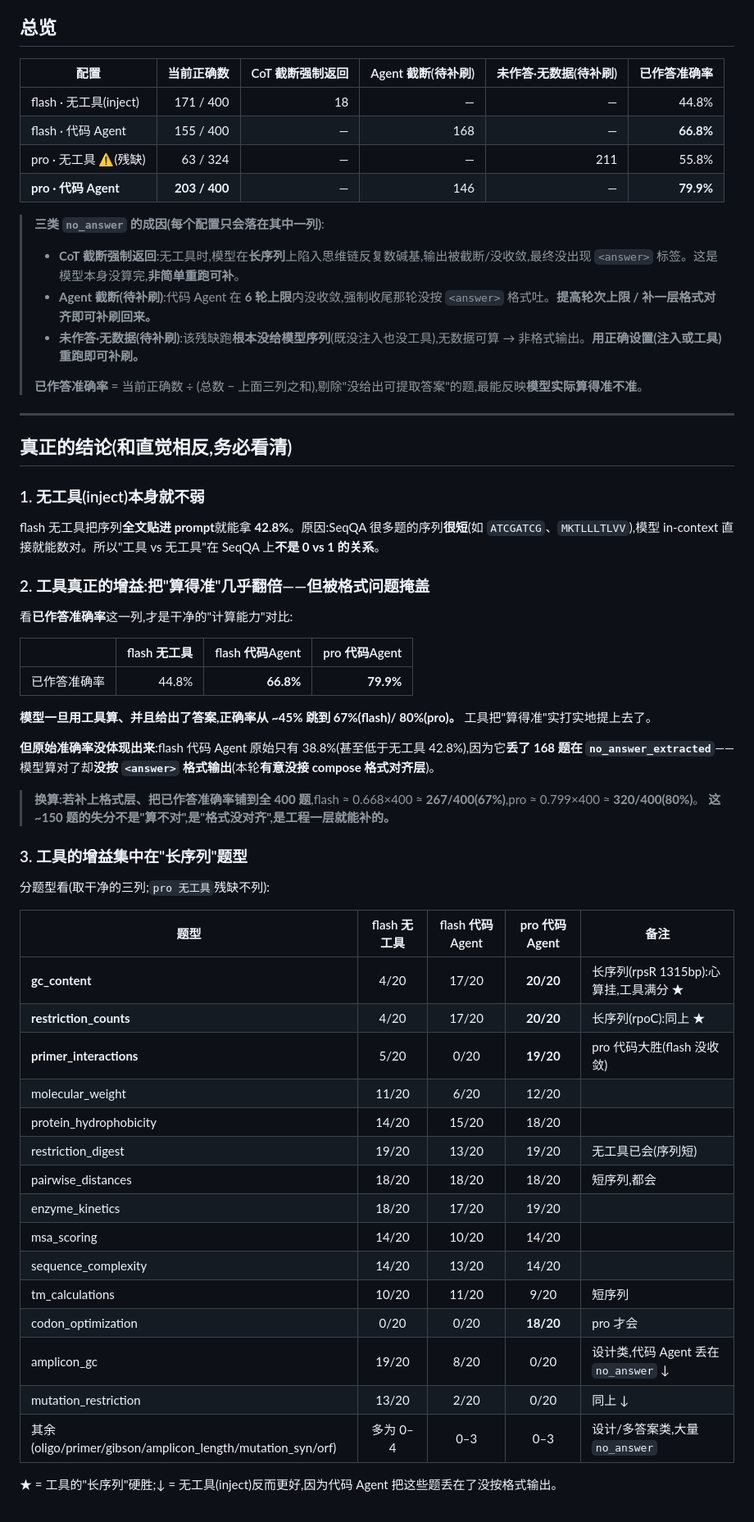
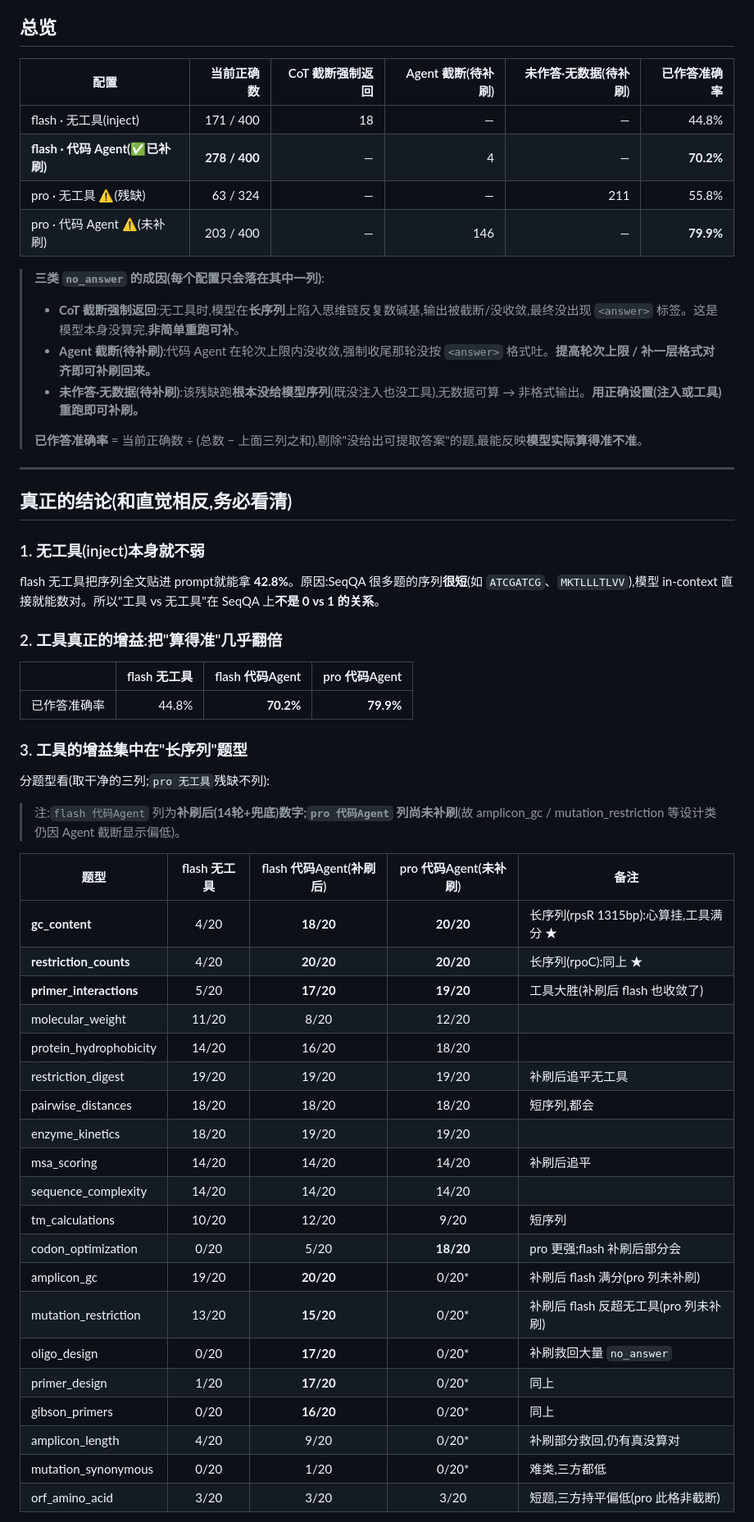
Before and after one commit to CnythiaMa/dpsk_v4_bioseq_agent, a Markdown page: docs/seqqa_comparison.md, the part around one of its changes. Shown at 82% size. Drawn GitHub-style.

Commit message:
docs: update SeqQA results with flash code-agent 补刷 (278/400, 70.2%)
- README/methodology/seqqa_comparison: flash 代码 Agent 已作答准确率 66.8%→70.2%
  (Agent 截断 168→4 题,oligo/primer/gibson/amplicon_gc 等设计类补刷救回)
- 标注 pro · 代码 Agent 为未补刷,补刷后预计 ≈320/400 (80%) 列为待办
- 移除"格式对齐层是工程缺口"旧叙事,改为补刷后的同口径对比

Co-Authored-By: Claude Opus 4.8 <noreply@anthropic.com>

```diff
--- a/docs/seqqa_comparison.md
+++ b/docs/seqqa_comparison.md
@@ -5,17 +5,17 @@
 
 ## 总览
 
-| 配置                        |          当前正确数 | CoT 截断强制返回 | Agent 截断(待补刷) | 未作答·无数据(待补刷) |    已作答准确率 |
-| --------------------------- | ------------------: | ---------------: | -----------------: | ---------------------: | --------------: |
-| flash · 无工具(inject)     |           171 / 400 |               18 |                 — |                     — |           44.8% |
-| flash · 代码 Agent         |           155 / 400 |               — |                168 |                     — | **66.8%** |
-| pro · 无工具 ⚠️(残缺)    |            63 / 324 |               — |                 — |                    211 |           55.8% |
-| **pro · 代码 Agent** | **203 / 400** |               — |                146 |                     — | **79.9%** |
+| 配置                                    |          当前正确数 | CoT 截断强制返回 | Agent 截断(待补刷) | 未作答·无数据(待补刷) |    已作答准确率 |
+| --------------------------------------- | ------------------: | ---------------: | -----------------: | ---------------------: | --------------: |
+| flash · 无工具(inject)                 |           171 / 400 |               18 |                 — |                     — |           44.8% |
+| **flash · 代码 Agent(✅已补刷)** | **278 / 400** |               — |                  4 |                     — | **70.2%** |
+| pro · 无工具 ⚠️(残缺)                |            63 / 324 |               — |                 — |                    211 |           55.8% |
+| pro · 代码 Agent ⚠️(未补刷)          |           203 / 400 |               — |                146 |                     — | **79.9%** |
 
 > **三类 `no_answer` 的成因(每个配置只会落在其中一列)**:
 >
 > - **CoT 截断强制返回**:无工具时,模型在**长序列**上陷入思维链反复数碱基,输出被截断/没收敛,最终没出现 `<answer>` 标签。这是模型本身没算完,**非简单重跑可补**。
-> - **Agent 截断(待补刷)**:代码 Agent 在 **6 轮上限**内没收敛,强制收尾那轮没按 `<answer>` 格式吐。**提高轮次上限 / 补一层格式对齐即可补刷回来。**
+> - **Agent 截断(待补刷)**:代码 Agent 在轮次上限内没收敛,强制收尾那轮没按 `<answer>` 格式吐。**提高轮次上限 / 补一层格式对齐即可补刷回来。**
 > - **未作答·无数据(待补刷)**:该残缺跑**根本没给模型序列**(既没注入也没工具),无数据可算 → 非格式输出。**用正确设置(注入或工具)重跑即可补刷。**
 >
 > **已作答准确率** = 当前正确数 ÷ (总数 − 上面三列之和),剔除"没给出可提取答案"的题,最能反映**模型实际算得准不准**。
@@ -26,43 +26,40 @@
 
 ### 1. 无工具(inject)本身就不弱
 
-flash 无工具把序列**全文贴进 prompt**就能拿 **42.8%**。原因:SeqQA 很多题的序列**很短**(如 `ATCGATCG`、`MKTLLLTLVV`),模型 in-context 直接就能数对。所以"工具 vs 无工具"在 SeqQA 上**不是 0 vs 1 的关系**。
+flash 无工具把序列全文贴进 prompt就能拿 **42.8%**。原因:SeqQA 很多题的序列**很短**(如 `ATCGATCG`、`MKTLLLTLVV`),模型 in-context 直接就能数对。所以"工具 vs 无工具"在 SeqQA 上**不是 0 vs 1 的关系**。
 
-### 2. 工具真正的增益:把"算得准"几乎翻倍——但被格式问题掩盖
-
-看**已作答准确率**这一列,才是干净的"计算能力"对比:
+### 2. 工具真正的增益:把"算得准"几乎翻倍
 
 |              | flash 无工具 | flash 代码Agent |   pro 代码Agent |
 | ------------ | -----------: | --------------: | --------------: |
-| 已作答准确率 |        44.8% | **66.8%** | **79.9%** |
-
-**模型一旦用工具算、并且给出了答案,正确率从 ~45% 跳到 67%(flash)/ 80%(pro)。** 工具把"算得准"实打实地提上去了。
-
-**但原始准确率没体现出来**:flash 代码 Agent 原始只有 38.8%(甚至低于无工具 42.8%),因为它**丢了 168 题在 `no_answer_extracted`**——模型算对了却**没按 `<answer>` 格式输出**(本轮**有意没接 compose 格式对齐层**)。
-
-> **换算:若补上格式层、把已作答准确率铺到全 400 题**,flash ≈ 0.668×400 ≈ **267/400(67%)**,pro ≈ 0.799×400 ≈ **320/400(80%)**。
-> **这 ~150 题的失分不是"算不对",是"格式没对齐",是工程一层就能补的。**
+| 已作答准确率 |        44.8% |      **70.2%** | **79.9%** |
 
 ### 3. 工具的增益集中在"长序列"题型
 
 分题型看(取干净的三列;`pro 无工具`残缺不列):
 
-| 题型                                                       | flash 无工具 | flash 代码Agent | **pro 代码Agent** | 备注                                    |
-| ---------------------------------------------------------- | :----------: | :-------------: | :---------------------: | --------------------------------------- |
-| **gc_content**                                       |     4/20     |      17/20      |     **20/20**     | 长序列(rpsR 1315bp):心算挂,工具满分 ★  |
-| **restriction_counts**                               |     4/20     |      17/20      |     **20/20**     | 长序列(rpoC):同上 ★                    |
-| **primer_interactions**                              |     5/20     |      0/20      |     **19/20**     | pro 代码大胜(flash 没收敛)              |
-| molecular_weight                                           |    11/20    |      6/20      |          12/20          |                                         |
-| protein_hydrophobicity                                     |    14/20    |      15/20      |          18/20          |                                         |
-| restriction_digest                                         |    19/20    |      13/20      |          19/20          | 无工具已会(序列短)                      |
-| pairwise_distances                                         |    18/20    |      18/20      |          18/20          | 短序列,都会                             |
-| enzyme_kinetics                                            |    18/20    |      17/20      |          19/20          |                                         |
-| msa_scoring                                                |    14/20    |      10/20      |          14/20          |                                         |
-| sequence_complexity                                        |    14/20    |      13/20      |          14/20          |                                         |
-| tm_calculations                                            |    10/20    |      11/20      |          9/20          | 短序列                                  |
-| codon_optimization                                         |     0/20     |      0/20      |     **18/20**     | pro 才会                                |
-| amplicon_gc                                                |    19/20    |      8/20      |          0/20          | 设计类,代码 Agent 丢在 `no_answer` ↓ |
-| mutation_restriction                                       |    13/20    |      2/20      |          0/20          | 同上 ↓                                 |
-| 其余(oligo/primer/gibson/amplicon_length/mutation_syn/orf) |  多为 0–4  |      0–3      |          0–3          | 设计/多答案类,大量 `no_answer`        |
+> 注:`flash 代码Agent` 列为**补刷后(14轮+兜底)**数字;`pro 代码Agent` 列**尚未补刷**(故 amplicon_gc / mutation_restriction 等设计类仍因 Agent 截断显示偏低)。
 
-★ = 工具的"长序列"硬胜;↓ = 无工具(inject)反而更好,因为代码 Agent 把这些题丢在了没按格式输出。
+| 题型                          | flash 无工具 | flash 代码Agent(补刷后) | pro 代码Agent(未补刷) | 备注                                   |
+| ----------------------------- | :----------: | :---------------------: | :-------------------: | -------------------------------------- |
+| **gc_content**          |     4/20     |     **18/20**     |    **20/20**    | 长序列(rpsR 1315bp):心算挂,工具满分 ★ |
+| **restriction_counts**  |     4/20     |     **20/20**     |    **20/20**    | 长序列(rpoC):同上 ★                   |
+| **primer_interactions** |     5/20     |     **17/20**     |    **19/20**    | 工具大胜(补刷后 flash 也收敛了)        |
+| molecular_weight              |    11/20    |          8/20          |         12/20         |                                        |
+| protein_hydrophobicity        |    14/20    |          16/20          |         18/20         |                                        |
+| restriction_digest            |    19/20    |          19/20          |         19/20         | 补刷后追平无工具                       |
+| pairwise_distances            |    18/20    |          18/20          |         18/20         | 短序列,都会                            |
+| enzyme_kinetics               |    18/20    |          19/20          |         19/20         |                                        |
+| msa_scoring                   |    14/20    |          14/20          |         14/20         | 补刷后追平                             |
+| sequence_complexity           |    14/20    |          14/20          |         14/20         |                                        |
+| tm_calculations               |    10/20    |          12/20          |         9/20         | 短序列                                 |
+| codon_optimization            |     0/20     |          5/20          |    **18/20**    | pro 更强;flash 补刷后部分会            |
+| amplicon_gc                   |    19/20    |     **20/20**     |         0/20*         | 补刷后 flash 满分(pro 列未补刷)        |
+| mutation_restriction          |    13/20    |     **15/20**     |         0/20*         | 补刷后 flash 反超无工具(pro 列未补刷)  |
+| oligo_design                  |     0/20     |     **17/20**     |         0/20*         | 补刷救回大量 `no_answer`             |
+| primer_design                 |     1/20     |     **17/20**     |         0/20*         | 同上                                   |
+| gibson_primers                |     0/20     |     **16/20**     |         0/20*         | 同上                                   |
+| amplicon_length               |     4/20     |          9/20          |         0/20*         | 补刷部分救回,仍有真没算对              |
+| mutation_synonymous           |     0/20     |          1/20          |         0/20*         | 难类,三方都低                          |
+| orf_amino_acid                |     3/20     |          3/20          |         3/20         | 短题,三方持平偏低(pro 此格非截断)      |
+
```
Also changed, not shown: other parts of docs/seqqa_comparison.md (+4 -5 lines), README.md (+7 -10 lines), docs/methodology.md (+13 -18 lines).
